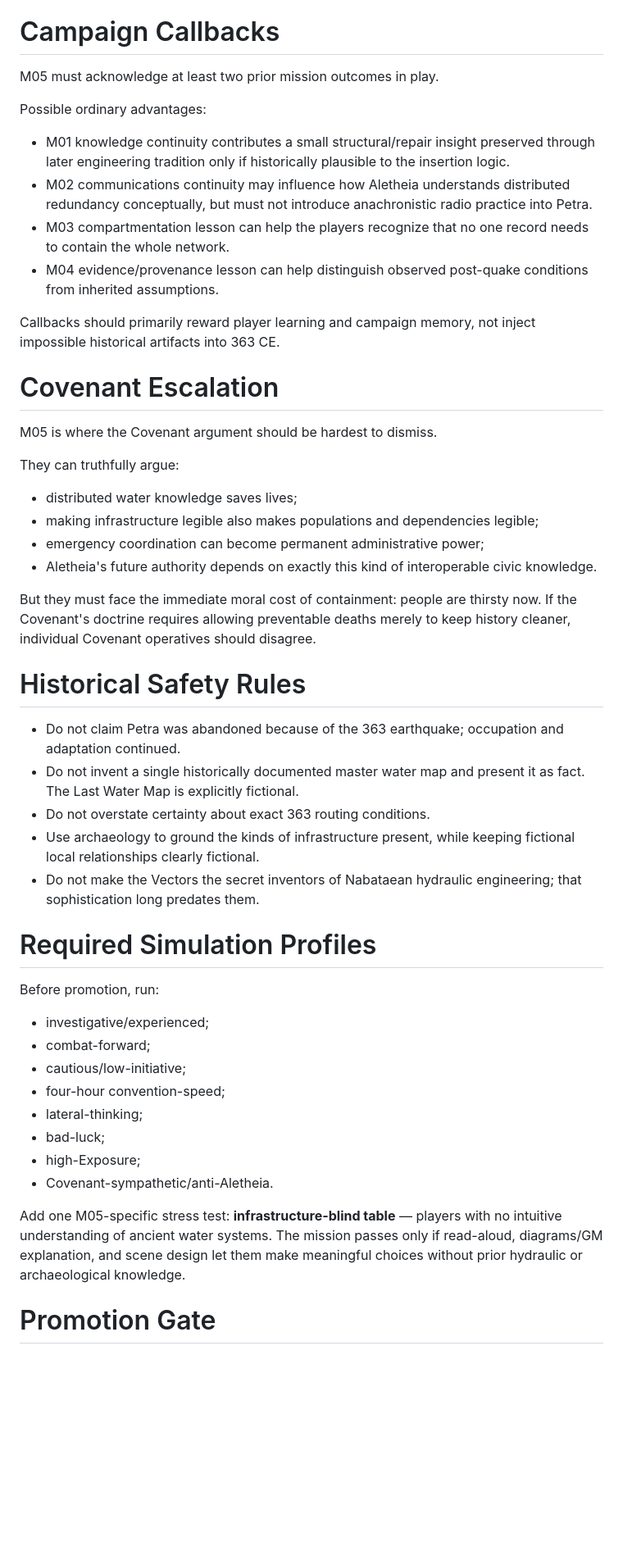
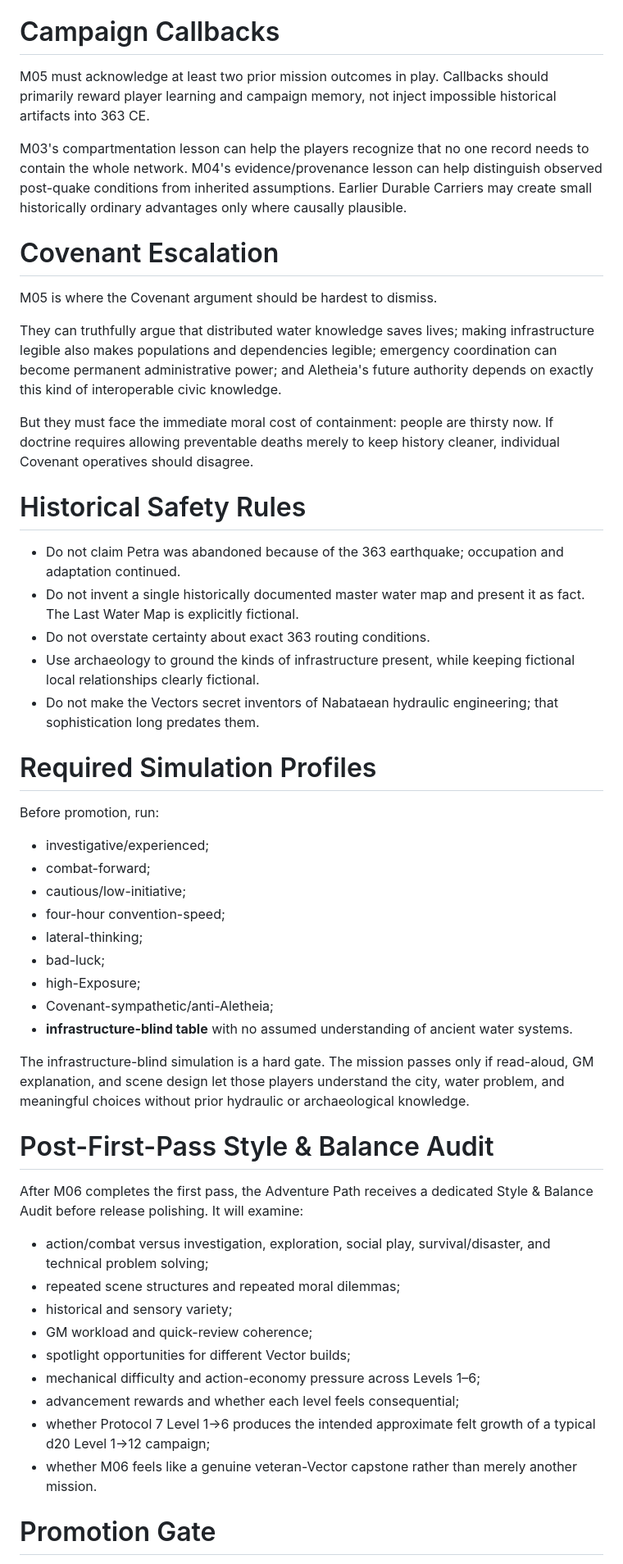
Before and after one commit to jnarquitt/protocol-7, a Markdown page: PROJECT_DOCUMENTATION/P7-AP01-M05_The_Last_Water_Map_DEVELOPMENT_BIBLE_r001.md, the part around one of its changes. Shown at 82% size. Rendered like a GitHub page; blank space fills up the shorter version.

Commit message:
Expand M05 development bible with Level 5 and audit gates

```diff
--- a/PROJECT_DOCUMENTATION/P7-AP01-M05_The_Last_Water_Map_DEVELOPMENT_BIBLE_r001.md
+++ b/PROJECT_DOCUMENTATION/P7-AP01-M05_The_Last_Water_Map_DEVELOPMENT_BIBLE_r001.md
@@ -187,27 +196,17 @@ Durable should almost certainly produce more historical footprint than Fragile.
 
 # Campaign Callbacks
 
-M05 must acknowledge at least two prior mission outcomes in play.
+M05 must acknowledge at least two prior mission outcomes in play. Callbacks should primarily reward player learning and campaign memory, not inject impossible historical artifacts into 363 CE.
 
-Possible ordinary advantages:
-- M01 knowledge continuity contributes a small structural/repair insight preserved through later engineering tradition only if historically plausible to the insertion logic.
-- M02 communications continuity may influence how Aletheia understands distributed redundancy conceptually, but must not introduce anachronistic radio practice into Petra.
-- M03 compartmentation lesson can help the players recognize that no one record needs to contain the whole network.
-- M04 evidence/provenance lesson can help distinguish observed post-quake conditions from inherited assumptions.
-
-Callbacks should primarily reward player learning and campaign memory, not inject impossible historical artifacts into 363 CE.
+M03's compartmentation lesson can help the players recognize that no one record needs to contain the whole network. M04's evidence/provenance lesson can help distinguish observed post-quake conditions from inherited assumptions. Earlier Durable Carriers may create small historically ordinary advantages only where causally plausible.
 
 # Covenant Escalation
 
 M05 is where the Covenant argument should be hardest to dismiss.
 
-They can truthfully argue:
-- distributed water knowledge saves lives;
-- making infrastructure legible also makes populations and dependencies legible;
-- emergency coordination can become permanent administrative power;
-- Aletheia's future authority depends on exactly this kind of interoperable civic knowledge.
+They can truthfully argue that distributed water knowledge saves lives; making infrastructure legible also makes populations and dependencies legible; emergency coordination can become permanent administrative power; and Aletheia's future authority depends on exactly this kind of interoperable civic knowledge.
 
-But they must face the immediate moral cost of containment: people are thirsty now. If the Covenant's doctrine requires allowing preventable deaths merely to keep history cleaner, individual Covenant operatives should disagree.
+But they must face the immediate moral cost of containment: people are thirsty now. If doctrine requires allowing preventable deaths merely to keep history cleaner, individual Covenant operatives should disagree.
 
 # Historical Safety Rules
 
@@ -215,7 +214,7 @@ But they must face the immediate moral cost of containment: people are thirsty n
 - Do not invent a single historically documented master water map and present it as fact. The Last Water Map is explicitly fictional.
 - Do not overstate certainty about exact 363 routing conditions.
 - Use archaeology to ground the kinds of infrastructure present, while keeping fictional local relationships clearly fictional.
-- Do not make the Vectors the secret inventors of Nabataean hydraulic engineering; that sophistication long predates them.
+- Do not make the Vectors secret inventors of Nabataean hydraulic engineering; that sophistication long predates them.
 
 # Required Simulation Profiles
 
@@ -227,9 +226,24 @@ Before promotion, run:
 - lateral-thinking;
 - bad-luck;
 - high-Exposure;
-- Covenant-sympathetic/anti-Aletheia.
+- Covenant-sympathetic/anti-Aletheia;
+- **infrastructure-blind table** with no assumed understanding of ancient water systems.
 
-Add one M05-specific stress test: **infrastructure-blind table** — players with no intuitive understanding of ancient water systems. The mission passes only if read-aloud, diagrams/GM explanation, and scene design let them make meaningful choices without prior hydraulic or archaeological knowledge.
+The infrastructure-blind simulation is a hard gate. The mission passes only if read-aloud, GM explanation, and scene design let those players understand the city, water problem, and meaningful choices without prior hydraulic or archaeological knowledge.
+
+# Post-First-Pass Style & Balance Audit
+
+After M06 completes the first pass, the Adventure Path receives a dedicated Style & Balance Audit before release polishing. It will examine:
+
+- action/combat versus investigation, exploration, social play, survival/disaster, and technical problem solving;
+- repeated scene structures and repeated moral dilemmas;
+- historical and sensory variety;
+- GM workload and quick-review coherence;
+- spotlight opportunities for different Vector builds;
+- mechanical difficulty and action-economy pressure across Levels 1–6;
+- advancement rewards and whether each level feels consequential;
+- whether Protocol 7 Level 1→6 produces the intended approximate felt growth of a typical d20 Level 1→12 campaign;
+- whether M06 feels like a genuine veteran-Vector capstone rather than merely another mission.
 
 # Promotion Gate
 
```
Also changed, not shown: other parts of PROJECT_DOCUMENTATION/P7-AP01-M05_The_Last_Water_Map_DEVELOPMENT_BIBLE_r001.md (+35 -25 lines).
